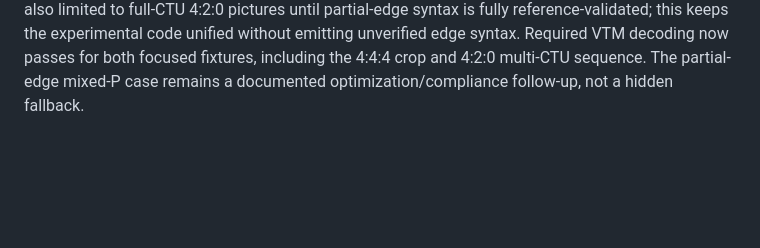
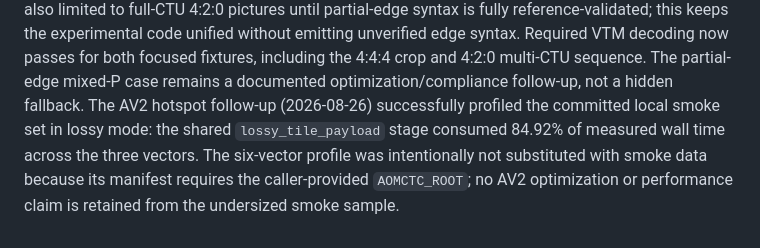
Before and after one commit to framefinery/framefinery-engine, a Markdown page: docs/codec-parity-target.md, the part around the change. GitHub-like rendering; blank space fills up the shorter version.

Commit message:
Record AV2 hotspot measurement

```diff
--- a/docs/codec-parity-target.md
+++ b/docs/codec-parity-target.md
@@ -553,3 +553,9 @@ the experimental code unified without emitting unverified edge syntax.
 Required VTM decoding now passes for both focused fixtures, including the
 4:4:4 crop and 4:2:0 multi-CTU sequence. The partial-edge mixed-P case remains
 a documented optimization/compliance follow-up, not a hidden fallback.
+The AV2 hotspot follow-up (2026-08-26) successfully profiled the committed
+local smoke set in lossy mode: the shared `lossy_tile_payload` stage consumed
+84.92% of measured wall time across the three vectors. The six-vector profile
+was intentionally not substituted with smoke data because its manifest
+requires the caller-provided `AOMCTC_ROOT`; no AV2 optimization or performance
+claim is retained from the undersized smoke sample.
```
